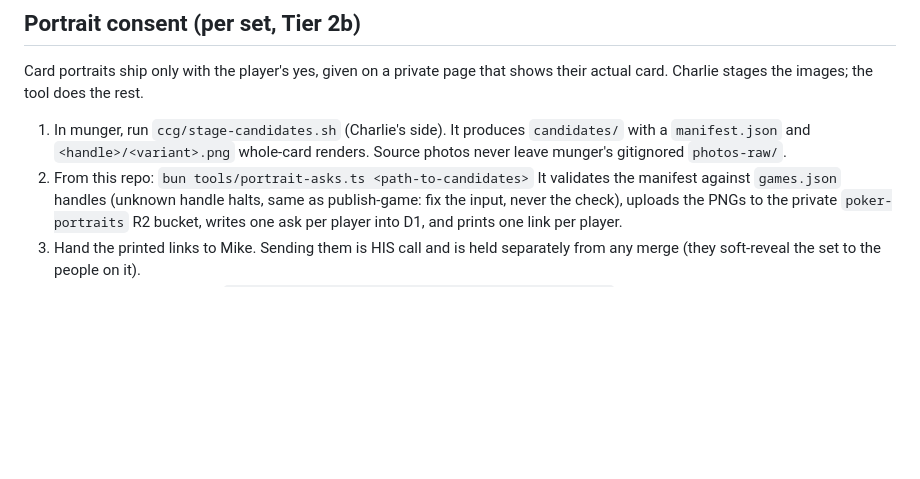
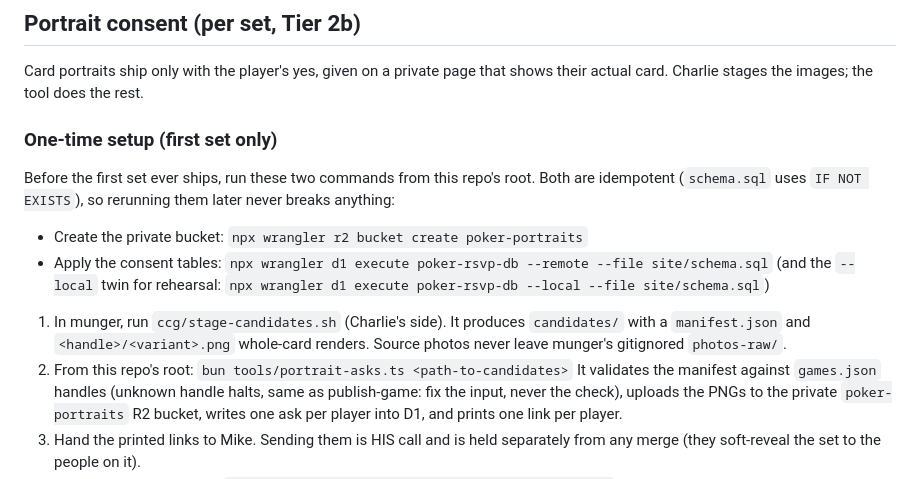
Before and after one commit to Publicly-Traded-Person/shareholder-poker, a Markdown page: docs/publishing.md, the part around the change. Rendered like a GitHub page; blank space fills up the shorter version.

Commit message:
docs: portrait consent runbook — one-time setup, repo-root wording
Adds a "One-time setup (first set only)" subsection ahead of the numbered
flow: create the private poker-portraits R2 bucket and apply the two
consent tables via schema.sql, noting both commands are idempotent
(IF NOT EXISTS). Without these, step 2 of the flow has nowhere to write.
Also retitles step 2 "From this repo's root" to match where wrangler.toml
and the CLI actually resolve from.

Co-Authored-By: Claude Fable 5 <noreply@anthropic.com>
Claude-Session: https://claude.ai/code/session_01No2pRnAfoaX7Kd5p5hWnBZ

```diff
--- a/docs/publishing.md
+++ b/docs/publishing.md
@@ -86,10 +86,20 @@ stale.
 Card portraits ship only with the player's yes, given on a private page that
 shows their actual card. Charlie stages the images; the tool does the rest.
 
+### One-time setup (first set only)
+
+Before the first set ever ships, run these two commands from this repo's
+root. Both are idempotent (`schema.sql` uses `IF NOT EXISTS`), so rerunning
+them later never breaks anything:
+
+- Create the private bucket: `npx wrangler r2 bucket create poker-portraits`
+- Apply the consent tables: `npx wrangler d1 execute poker-rsvp-db --remote --file site/schema.sql`
+  (and the `--local` twin for rehearsal: `npx wrangler d1 execute poker-rsvp-db --local --file site/schema.sql`)
+
 1. In munger, run `ccg/stage-candidates.sh` (Charlie's side). It produces
    `candidates/` with a `manifest.json` and `<handle>/<variant>.png` whole-card
    renders. Source photos never leave munger's gitignored `photos-raw/`.
-2. From this repo:
+2. From this repo's root:
    `bun tools/portrait-asks.ts <path-to-candidates>`
    It validates the manifest against `games.json` handles (unknown handle
    halts, same as publish-game: fix the input, never the check), uploads the
```
